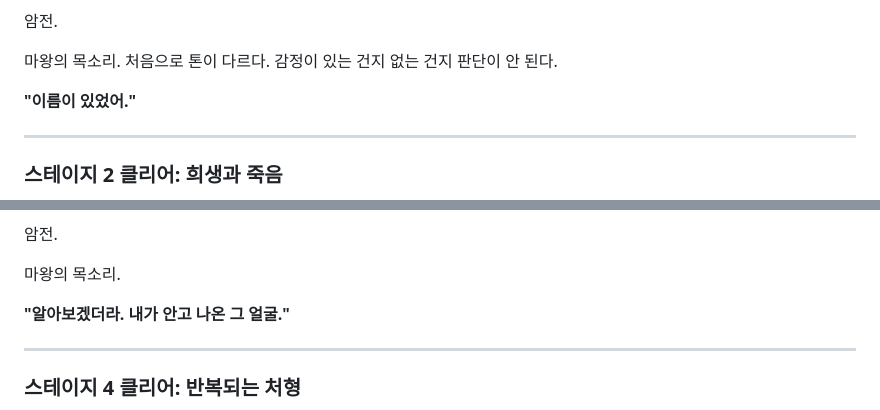
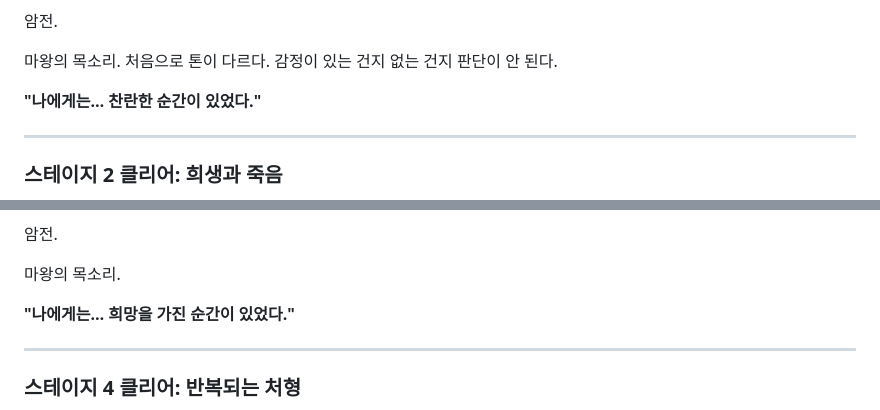
Before and after one commit to DUKYOUNGJUNG/MeetBossAfter3Mins, a Markdown page: story/CUTSCENES.md, 2 parts joined by grey strips. GitHub-like rendering.

```diff
--- a/story/CUTSCENES.md
+++ b/story/CUTSCENES.md
@@ -314,7 +314,7 @@
 
 마왕의 목소리. 처음으로 톤이 다르다. 감정이 있는 건지 없는 건지 판단이 안 된다.
 
-**"이름이 있었어."**
+**"나에게는… 찬란한 순간이 있었다."**
 
 ---
 
@@ -358,7 +354,7 @@
 
 마왕의 목소리.
 
-**"알아보겠더라. 내가 안고 나온 그 얼굴."**
+**"나에게는… 희망을 가진 순간이 있었다."**
 
 ---
 
```
Also changed, not shown: other parts of story/CUTSCENES.md (+4 -14 lines).
